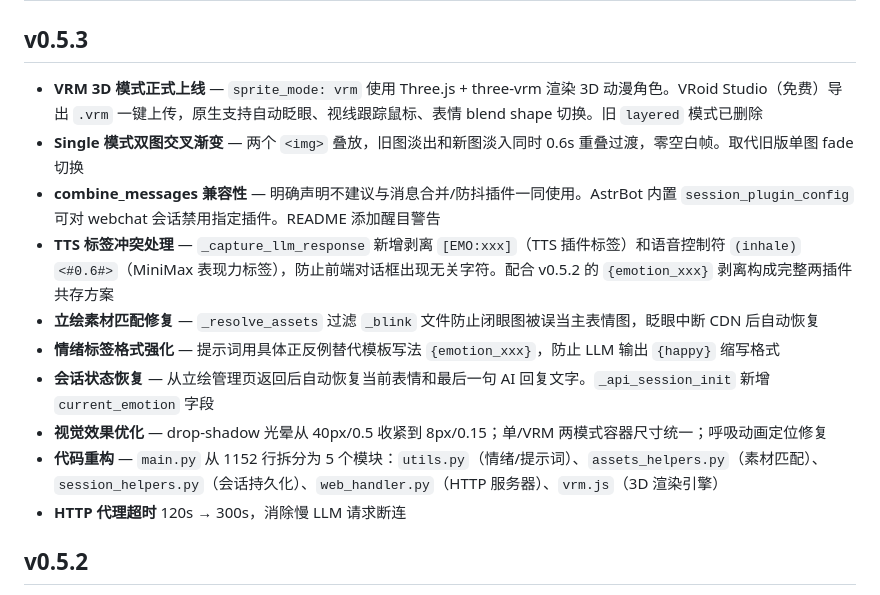
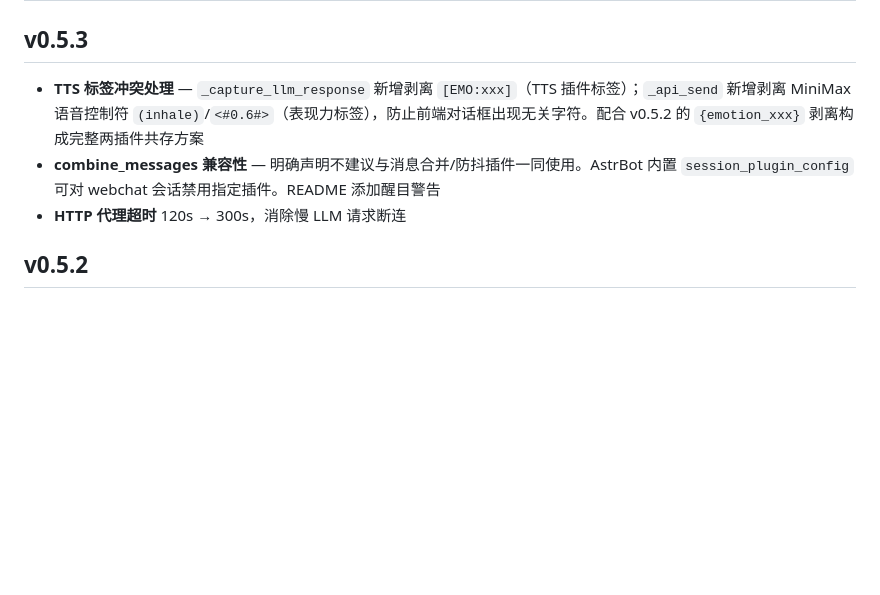
Before and after one commit to insolitude610/astrbot_plugin_galgame_web, a Markdown page: CHANGELOG.md, the part around the change. Drawn GitHub-style; blank space fills up the shorter version.

Commit message:
docs: 瘦身CHANGELOG v0.5.3，移除未上线的VRM声明及旧版本已有条目

```diff
--- a/CHANGELOG.md
+++ b/CHANGELOG.md
@@ -2,15 +2,8 @@
 
 ## v0.5.3
 
-- **VRM 3D 模式正式上线** — `sprite_mode: vrm` 使用 Three.js + three-vrm 渲染 3D 动漫角色。VRoid Studio（免费）导出 `.vrm` 一键上传，原生支持自动眨眼、视线跟踪鼠标、表情 blend shape 切换。旧 `layered` 模式已删除
-- **Single 模式双图交叉渐变** — 两个 `<img>` 叠放，旧图淡出和新图淡入同时 0.6s 重叠过渡，零空白帧。取代旧版单图 fade 切换
+- **TTS 标签冲突处理** — `_capture_llm_response` 新增剥离 `[EMO:xxx]`（TTS 插件标签）；`_api_send` 新增剥离 MiniMax 语音控制符 `(inhale)`/`<#0.6#>`（表现力标签），防止前端对话框出现无关字符。配合 v0.5.2 的 `{emotion_xxx}` 剥离构成完整两插件共存方案
 - **combine_messages 兼容性** — 明确声明不建议与消息合并/防抖插件一同使用。AstrBot 内置 `session_plugin_config` 可对 webchat 会话禁用指定插件。README 添加醒目警告
-- **TTS 标签冲突处理** — `_capture_llm_response` 新增剥离 `[EMO:xxx]`（TTS 插件标签）和语音控制符 `(inhale)` `<#0.6#>`（MiniMax 表现力标签），防止前端对话框出现无关字符。配合 v0.5.2 的 `{emotion_xxx}` 剥离构成完整两插件共存方案
-- **立绘素材匹配修复** — `_resolve_assets` 过滤 `_blink` 文件防止闭眼图被误当主表情图，眨眼中断 CDN 后自动恢复
-- **情绪标签格式强化** — 提示词用具体正反例替代模板写法 `{emotion_xxx}`，防止 LLM 输出 `{happy}` 缩写格式
-- **会话状态恢复** — 从立绘管理页返回后自动恢复当前表情和最后一句 AI 回复文字。`_api_session_init` 新增 `current_emotion` 字段
-- **视觉效果优化** — drop-shadow 光晕从 40px/0.5 收紧到 8px/0.15；单/VRM 两模式容器尺寸统一；呼吸动画定位修复
-- **代码重构** — `main.py` 从 1152 行拆分为 5 个模块：`utils.py`（情绪/提示词）、`assets_helpers.py`（素材匹配）、`session_helpers.py`（会话持久化）、`web_handler.py`（HTTP 服务器）、`vrm.js`（3D 渲染引擎）
 - **HTTP 代理超时** 120s → 300s，消除慢 LLM 请求断连
 
 ## v0.5.2
```
